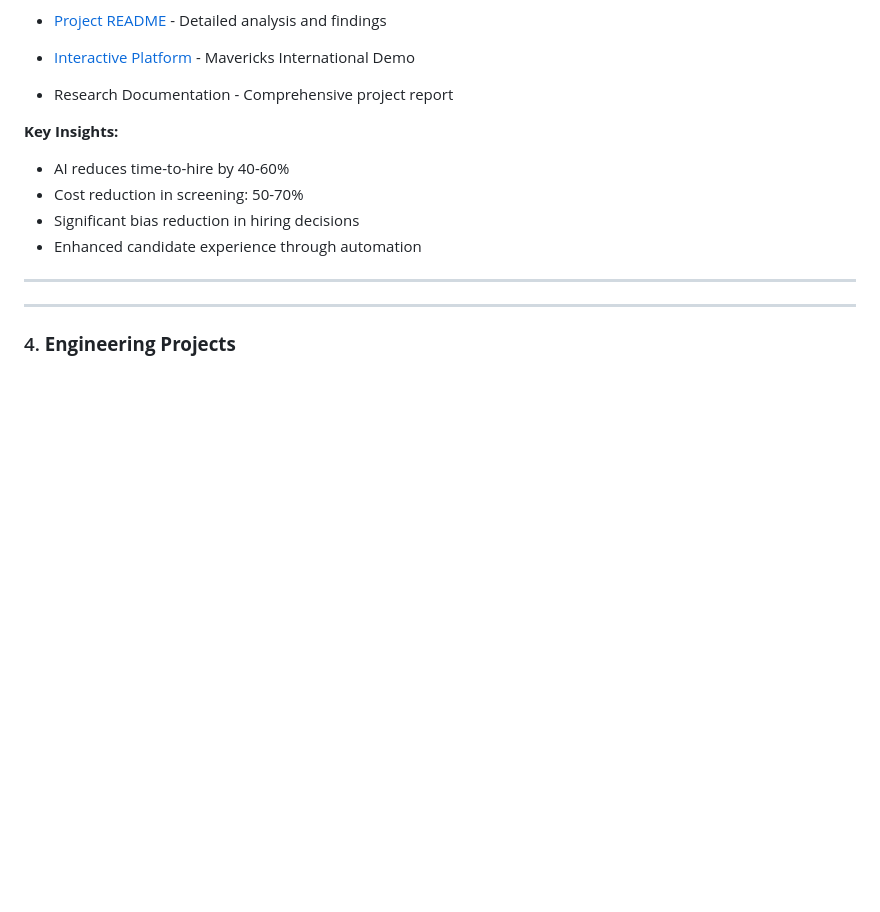
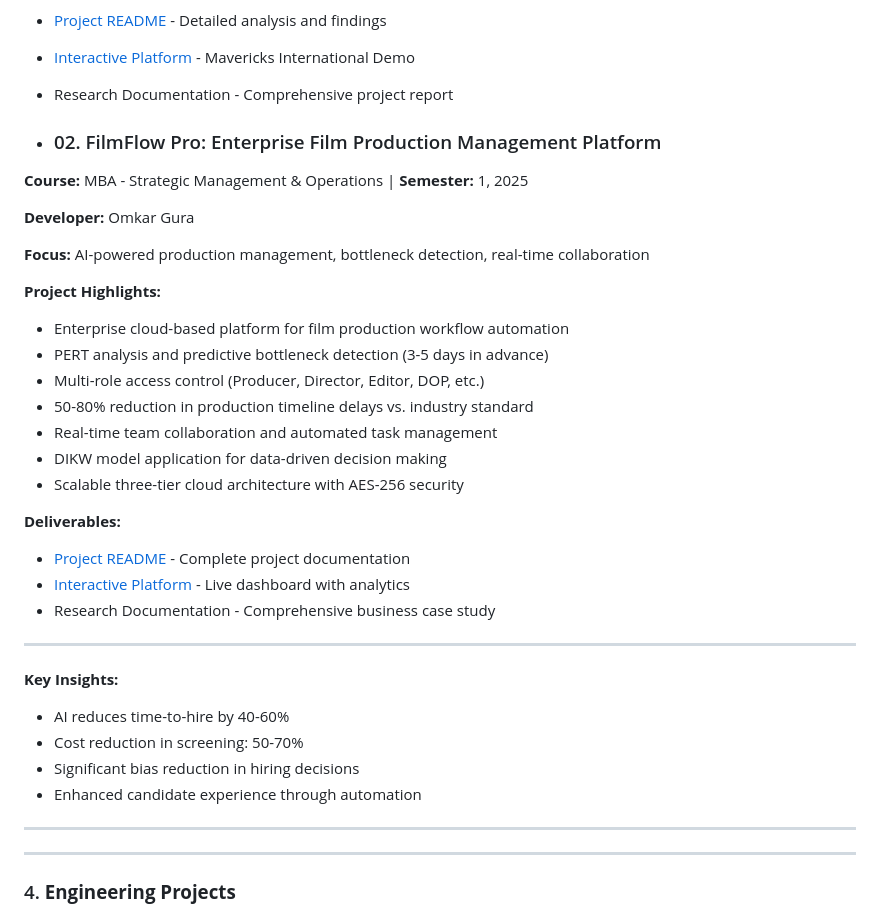
Before and after one commit to Omkargurav-growth/My-Projects-Portfolio, a Markdown page: README.md, the part around the change. Drawn GitHub-style; blank space fills up the shorter version.

```diff
--- a/README.md
+++ b/README.md
@@ -65,6 +65,30 @@ This repository is organized to showcase projects across different phases of my
 - [Project README](./01-AI-in-HR-Talent-Analysis/README.md) - Detailed analysis and findings
 * [Interactive Platform](https://omkargurav-growth.github.io/My-Projects-Portfolio/01-AI-in-HR-Talent-Analysis/AI-Hiring-Platform.html) - Mavericks International Demo
 - Research Documentation - Comprehensive project report
+
+- ### 02. FilmFlow Pro: Enterprise Film Production Management Platform
+
+**Course:** MBA - Strategic Management & Operations | **Semester:** 1, 2025
+
+**Developer:** Omkar Gura
+
+**Focus:** AI-powered production management, bottleneck detection, real-time collaboration
+
+**Project Highlights:**
+- Enterprise cloud-based platform for film production workflow automation
+- PERT analysis and predictive bottleneck detection (3-5 days in advance)
+- Multi-role access control (Producer, Director, Editor, DOP, etc.)
+- 50-80% reduction in production timeline delays vs. industry standard
+- Real-time team collaboration and automated task management
+- DIKW model application for data-driven decision making
+- Scalable three-tier cloud architecture with AES-256 security
+
+**Deliverables:**
+- [Project README](./02-FilmFlow-Production-Management/README.md) - Complete project documentation
+- [Interactive Platform](https://omkargurav-growth.github.io/My-Projects-Portfolio/02-FilmFlow-Production-Management/index.html) - Live dashboard with analytics
+- Research Documentation - Comprehensive business case study
+
+---
 
 **Key Insights:**
 - AI reduces time-to-hire by 40-60%
```
